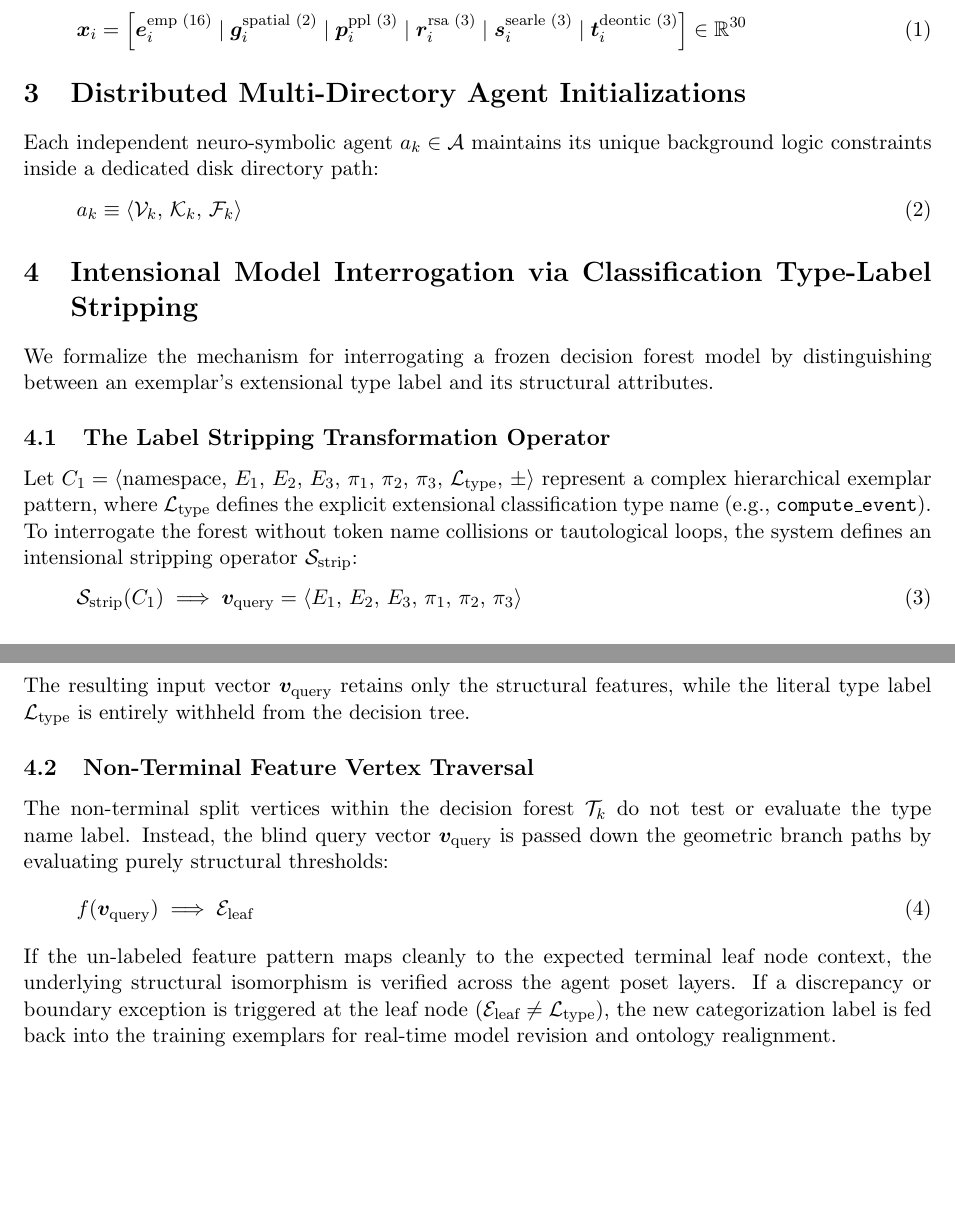
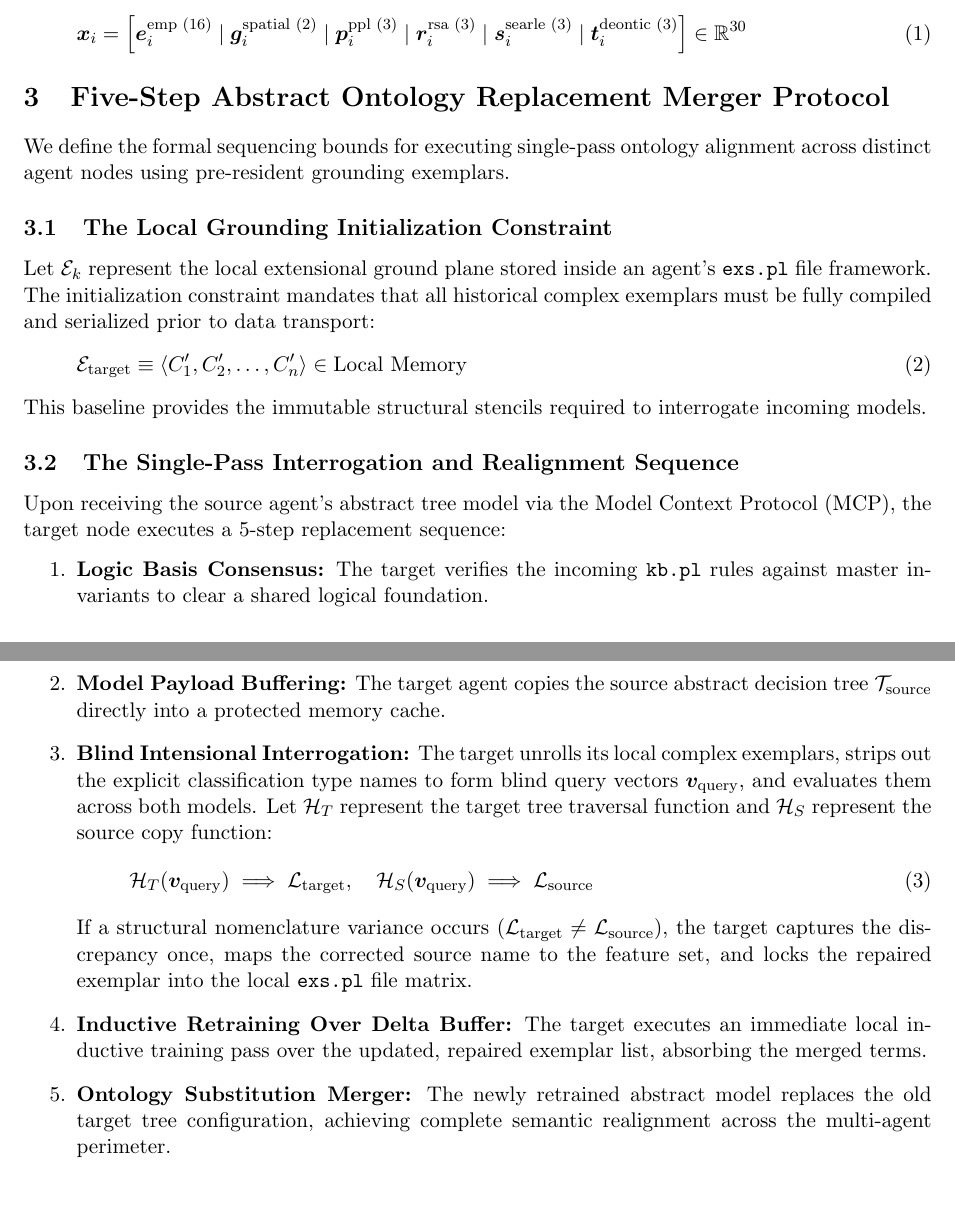
Before and after one commit to richardh1sherman-art/Neurosymbolic-Life-Goal-Cascade, a LaTeX document (systemspec.tex): two parts of pages 1 and 2 of 2, joined at a grey line, cut so that both start at the same text. Compiled offline with pdfLaTeX.

Commit message:
Docs: Complete mathematical specification for the 5-step single-pass abstract tree replacement ontology merger

```diff
--- a/systemspec.tex
+++ b/systemspec.tex
@@ -24,27 +24,28 @@ To inject continuous meaning and speech-act context into the message-passing con
 \bm{x}_i = \left[ \bm{e}_i^{\text{emp (16)}} \mid \bm{g}_i^{\text{spatial (2)}} \mid \bm{p}_i^{\text{ppl (3)}} \mid \bm{r}_i^{\text{rsa (3)}} \mid \bm{s}_i^{\text{searle (3)}} \mid \bm{t}_i^{\text{deontic (3)}} \right] \in \mathbb{R}^{30}
 \end{equation}
 
-\section{Distributed Multi-Directory Agent Initializations}
-Each independent neuro-symbolic agent $a_k \in \mathcal{A}$ maintains its unique background logic constraints inside a dedicated disk directory path:
+\section{Five-Step Abstract Ontology Replacement Merger Protocol}
+We define the formal sequencing bounds for executing single-pass ontology alignment across distinct agent nodes using pre-resident grounding exemplars.
+
+\subsection{The Local Grounding Initialization Constraint}
+Let $\mathcal{E}_k$ represent the local extensional ground plane stored inside an agent's \texttt{exs.pl} file framework. The initialization constraint mandates that all historical complex exemplars must be fully compiled and serialized prior to data transport:
 \begin{equation}
-a_k \equiv \langle \mathcal{V}_k, \, \mathcal{K}_k, \, \mathcal{F}_k \rangle
+\mathcal{E}_{\text{target}} \equiv \langle C_1', C_2', \dots, C_n' \rangle \in \text{Local Memory}
 \end{equation}
+This baseline provides the immutable structural stencils required to interrogate incoming models.
 
-\section{Intensional Model Interrogation via Classification Type-Label Stripping}
-We formalize the mechanism for interrogating a frozen decision forest model by distinguishing between an exemplar's extensional type label and its structural attributes.
-
-\subsection{The Label Stripping Transformation Operator}
-Let $C_1 = \langle \text{namespace}, \, E_1, \, E_2, \, E_3, \, \pi_1, \, \pi_2, \, \pi_3, \, \mathcal{L}_{\text{type}}, \, \pm \rangle$ represent a complex hierarchical exemplar pattern, where $\mathcal{L}_{\text{type}}$ defines the explicit extensional classification type name (e.g., \texttt{compute\_event}). To interrogate the forest without token name collisions or tautological loops, the system defines an intensional stripping operator $\mathcal{S}_{\text{strip}}$:
-\begin{equation}
-\mathcal{S}_{\text{strip}}(C_1) \implies \bm{v}_{\text{query}} = \langle E_1, \, E_2, \, E_3, \, \pi_1, \, \pi_2, \, \pi_3 \rangle
-\end{equation}
-The resulting input vector $\bm{v}_{\text{query}}$ retains only the structural features, while the literal type label $\mathcal{L}_{\text{type}}$ is entirely withheld from the decision tree.
-
-\subsection{Non-Terminal Feature Vertex Traversal}
-The non-terminal split vertices within the decision forest $\mathcal{T}_k$ do not test or evaluate the type name label. Instead, the blind query vector $\bm{v}_{\text{query}}$ is passed down the geometric branch paths by evaluating purely structural thresholds:
-\begin{equation}
-f(\bm{v}_{\text{query}}) \implies \mathcal{E}_{\text{leaf}}
-\end{equation}
-If the un-labeled feature pattern maps cleanly to the expected terminal leaf node context, the underlying structural isomorphism is verified across the agent poset layers. If a discrepancy or boundary exception is triggered at the leaf node ($\mathcal{E}_{\text{leaf}} \neq \mathcal{L}_{\text{type}}$), the new categorization label is fed back into the training exemplars for real-time model revision and ontology realignment.
+\subsection{The Single-Pass Interrogation and Realignment Sequence}
+Upon receiving the source agent's abstract tree model via the Model Context Protocol (MCP), the target node executes a 5-step replacement sequence:
+\begin{enumerate}
+    \item \textbf{Logic Basis Consensus:} The target verifies the incoming \texttt{kb.pl} rules against master invariants to clear a shared logical foundation.
+    \item \textbf{Model Payload Buffering:} The target agent copies the source abstract decision tree $\mathcal{T}_{\text{source}}$ directly into a protected memory cache.
+    \item \textbf{Blind Intensional Interrogation:} The target unrolls its local complex exemplars, strips out the explicit classification type names to form blind query vectors $\bm{v}_{\text{query}}$, and evaluates them across both models. Let $\mathcal{H}_T$ represent the target tree traversal function and $\mathcal{H}_S$ represent the source copy function:
+    \begin{equation}
+    \mathcal{H}_T(\bm{v}_{\text{query}}) \implies \mathcal{L}_{\text{target}}, \quad \mathcal{H}_S(\bm{v}_{\text{query}}) \implies \mathcal{L}_{\text{source}}
+    \end{equation}
+    If a structural nomenclature variance occurs ($\mathcal{L}_{\text{target}} \neq \mathcal{L}_{\text{source}}$), the target captures the discrepancy once, maps the corrected source name to the feature set, and locks the repaired exemplar into the local \texttt{exs.pl} file matrix.
+    \item \textbf{Inductive Retraining Over Delta Buffer:} The target executes an immediate local inductive training pass over the updated, repaired exemplar list, absorbing the merged terms.
+    \item \textbf{Ontology Substitution Merger:} The newly retrained abstract model replaces the old target tree configuration, achieving complete semantic realignment across the multi-agent perimeter.
+\end{enumerate}
 
 \end{document}
```
Also changed, not shown: systemspec.pdf.
